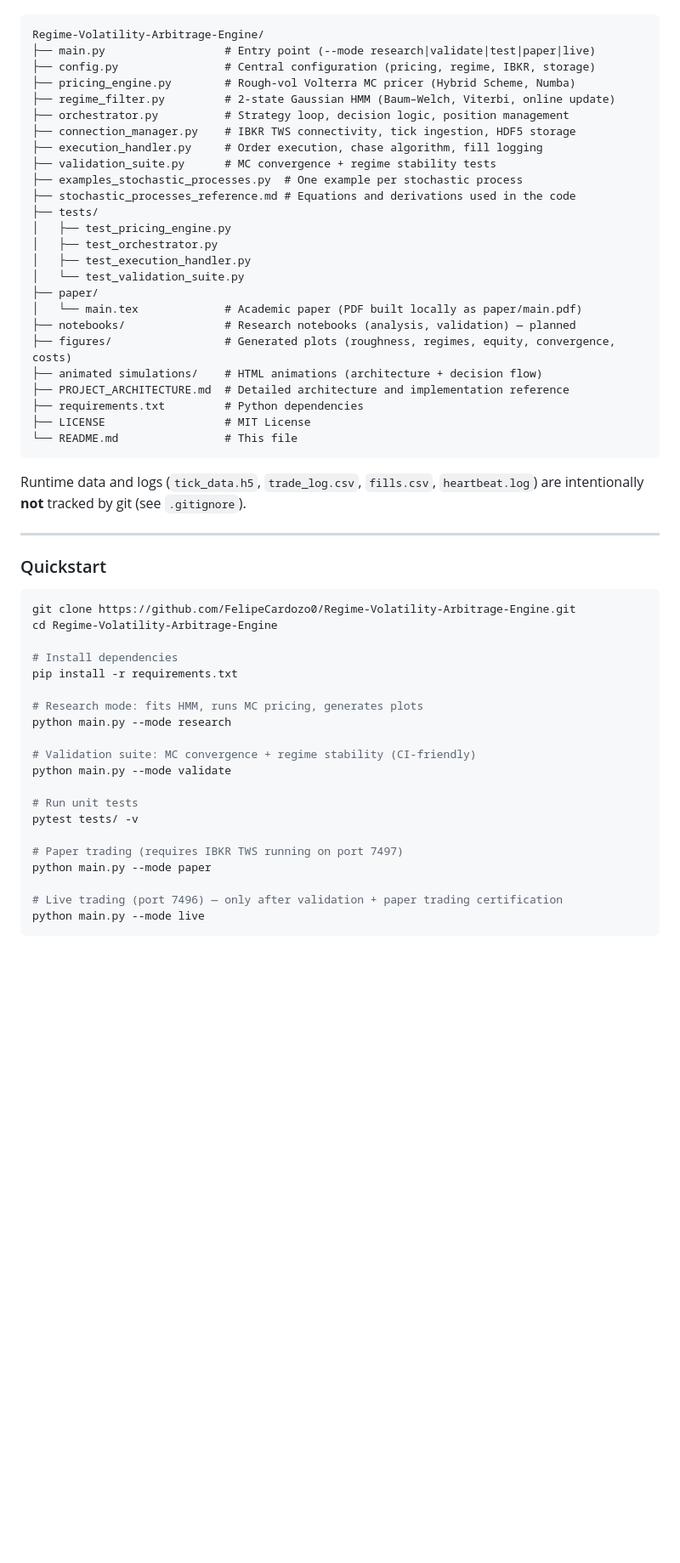
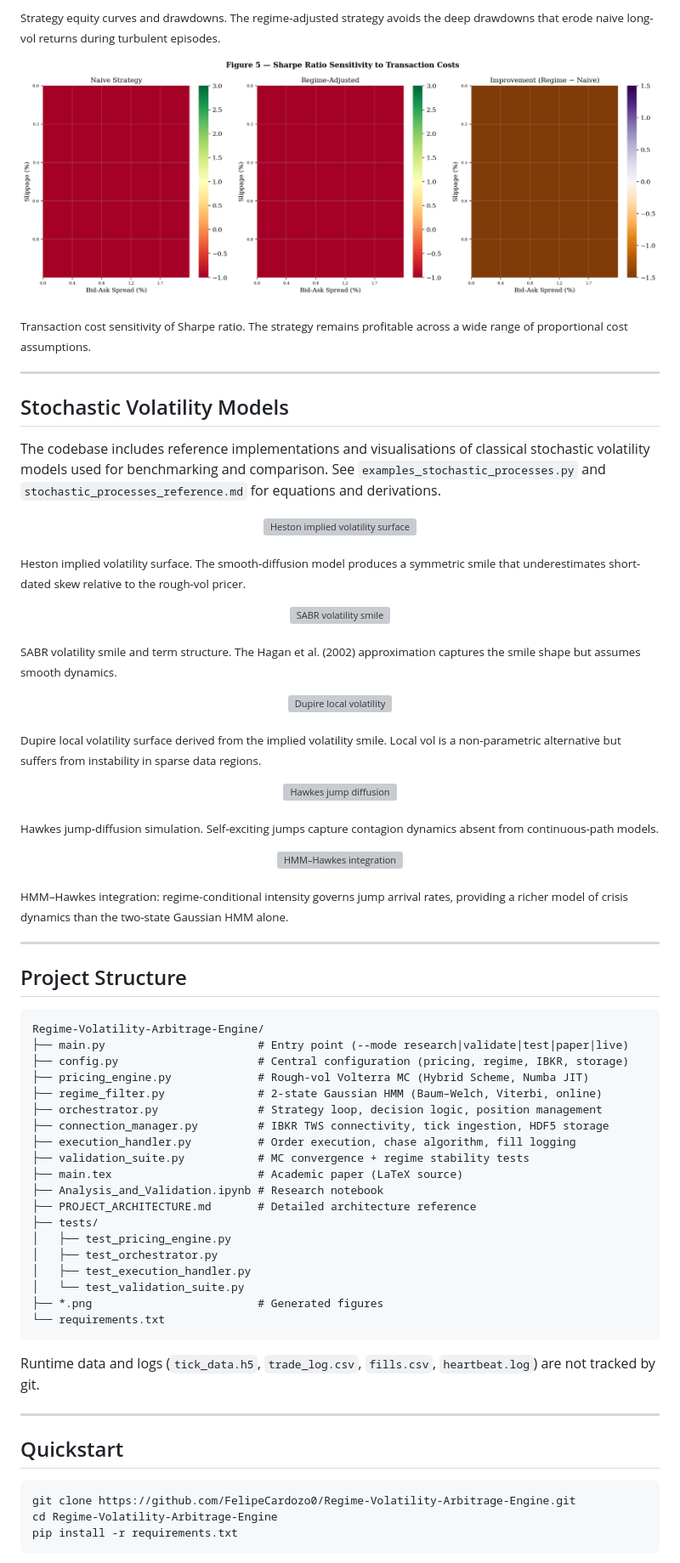
Before and after one commit to FelipeCardozo0/Regime-Volatility-Arbitrage-Engine, a Markdown page: README.md, the part around one of its changes. Shown at 85% size. GitHub-like rendering; blank space fills up the shorter version; grey boxes are pictures that could not be loaded.

````diff
--- a/README.md
+++ b/README.md
@@ -250,58 +207,82 @@ After cleanup, the intended layout is:
+<sub>Strategy equity curves and drawdowns. The regime-adjusted strategy avoids the deep drawdowns that erode naive long-vol returns during turbulent episodes.</sub>
+
+<p align="center">
+  <img src="transaction_cost_heatmap.png" width="100%" alt="Transaction cost sensitivity"/>
+</p>
+
+<sub>Transaction cost sensitivity of Sharpe ratio. The strategy remains profitable across a wide range of proportional cost assumptions.</sub>
+
+---
+
+## Stochastic Volatility Models
+
+The codebase includes reference implementations and visualisations of classical stochastic volatility models used for benchmarking and comparison. See `examples_stochastic_processes.py` and `stochastic_processes_reference.md` for equations and derivations.
+
+<p align="center">
+  <img src="heston_surface.png" width="100%" alt="Heston implied volatility surface"/>
+</p>
+
+<sub>Heston implied volatility surface. The smooth-diffusion model produces a symmetric smile that underestimates short-dated skew relative to the rough-vol pricer.</sub>
+
+<p align="center">
+  <img src="sabr_smile.png" width="100%" alt="SABR volatility smile"/>
+</p>
+
+<sub>SABR volatility smile and term structure. The Hagan et al. (2002) approximation captures the smile shape but assumes smooth dynamics.</sub>
+
+<p align="center">
+  <img src="dupire_local_vol.png" width="100%" alt="Dupire local volatility"/>
+</p>
+
+<sub>Dupire local volatility surface derived from the implied volatility smile. Local vol is a non-parametric alternative but suffers from instability in sparse data regions.</sub>
+
+<p align="center">
+  <img src="hawkes_jump_diffusion.png" width="100%" alt="Hawkes jump diffusion"/>
+</p>
+
+<sub>Hawkes jump-diffusion simulation. Self-exciting jumps capture contagion dynamics absent from continuous-path models.</sub>
+
+<p align="center">
+  <img src="hmm_hawkes_integration.png" width="100%" alt="HMM–Hawkes integration"/>
+</p>
+
+<sub>HMM–Hawkes integration: regime-conditional intensity governs jump arrival rates, providing a richer model of crisis dynamics than the two-state Gaussian HMM alone.</sub>
+
+---
+
+## Project Structure
 
 ```text
 Regime-Volatility-Arbitrage-Engine/
-├── main.py                  # Entry point (--mode research|validate|test|paper|live)
-├── config.py                # Central configuration (pricing, regime, IBKR, storage)
-├── pricing_engine.py        # Rough-vol Volterra MC pricer (Hybrid Scheme, Numba)
-├── regime_filter.py         # 2-state Gaussian HMM (Baum–Welch, Viterbi, online update)
-├── orchestrator.py          # Strategy loop, decision logic, position management
-├── connection_manager.py    # IBKR TWS connectivity, tick ingestion, HDF5 storage
-├── execution_handler.py     # Order execution, chase algorithm, fill logging
-├── validation_suite.py      # MC convergence + regime stability tests
-├── examples_stochastic_processes.py  # One example per stochastic process
-├── stochastic_processes_reference.md # Equations and derivations used in the code
+├── main.py                       # Entry point (--mode research|validate|test|paper|live)
+├── config.py                     # Central configuration (pricing, regime, IBKR, storage)
+├── pricing_engine.py             # Rough-vol Volterra MC (Hybrid Scheme, Numba JIT)
+├── regime_filter.py              # 2-state Gaussian HMM (Baum–Welch, Viterbi, online)
+├── orchestrator.py               # Strategy loop, decision logic, position management
+├── connection_manager.py         # IBKR TWS connectivity, tick ingestion, HDF5 storage
+├── execution_handler.py          # Order execution, chase algorithm, fill logging
+├── validation_suite.py           # MC convergence + regime stability tests
+├── main.tex                      # Academic paper (LaTeX source)
+├── Analysis_and_Validation.ipynb # Research notebook
+├── PROJECT_ARCHITECTURE.md       # Detailed architecture reference
 ├── tests/
 │   ├── test_pricing_engine.py
 │   ├── test_orchestrator.py
 │   ├── test_execution_handler.py
 │   └── test_validation_suite.py
-├── paper/
-│   └── main.tex             # Academic paper (PDF built locally as paper/main.pdf)
-├── notebooks/               # Research notebooks (analysis, validation) — planned
-├── figures/                 # Generated plots (roughness, regimes, equity, convergence, costs)
-├── animated simulations/    # HTML animations (architecture + decision flow)
-├── PROJECT_ARCHITECTURE.md  # Detailed architecture and implementation reference
-├── requirements.txt         # Python dependencies
-├── LICENSE                  # MIT License
-└── README.md                # This file
+├── *.png                         # Generated figures
+└── requirements.txt
 ```
 
-Runtime data and logs (`tick_data.h5`, `trade_log.csv`, `fills.csv`, `heartbeat.log`) are intentionally **not** tracked by git (see `.gitignore`).
+Runtime data and logs (`tick_data.h5`, `trade_log.csv`, `fills.csv`, `heartbeat.log`) are not tracked by git.
 
 ---
 
-### Quickstart
+## Quickstart
 
 ```bash
 git clone https://github.com/FelipeCardozo0/Regime-Volatility-Arbitrage-Engine.git
 cd Regime-Volatility-Arbitrage-Engine
-
-# Install dependencies
 pip install -r requirements.txt
-
-# Research mode: fits HMM, runs MC pricing, generates plots
-python main.py --mode research
-
-# Validation suite: MC convergence + regime stability (CI-friendly)
-python main.py --mode validate
-
-# Run unit tests
-pytest tests/ -v
-
-# Paper trading (requires IBKR TWS running on port 7497)
-python main.py --mode paper
-
-# Live trading (port 7496) — only after validation + paper trading certification
-python main.py --mode live
 ```
 
````
Also changed, not shown: other parts of README.md (+222 -220 lines).
